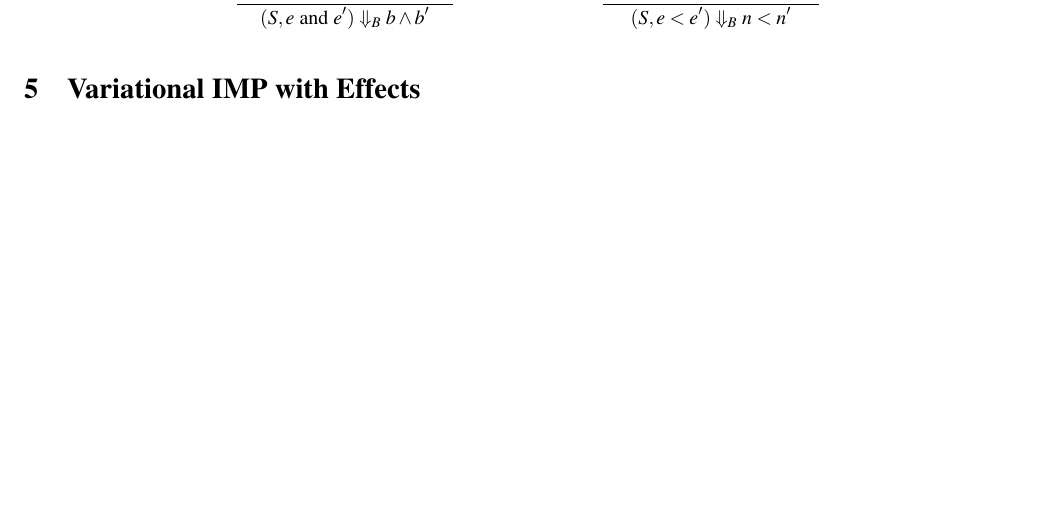
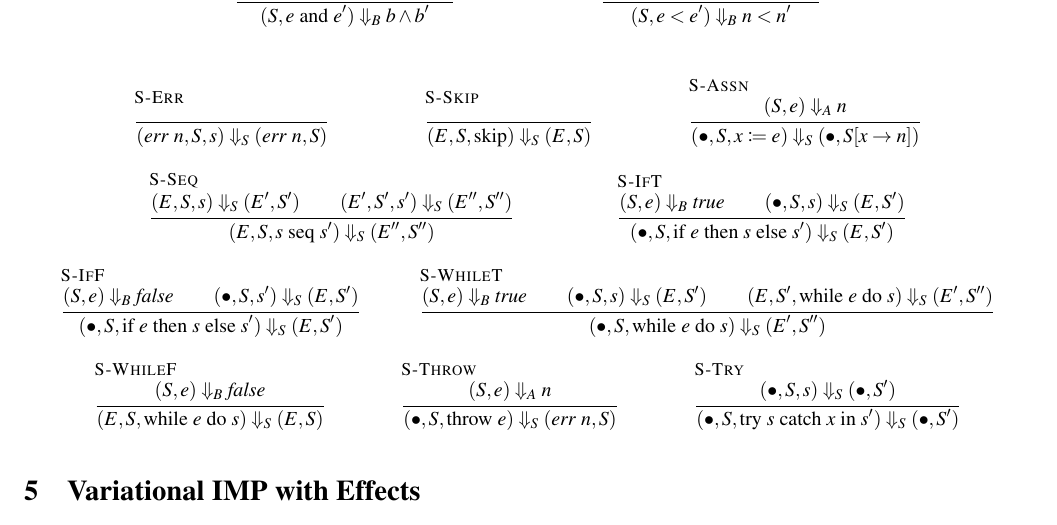
Before and after one commit to agrasley/thesis, a LaTeX document (paper/paper.tex): part of page 5 of 7 before the commit and part of page 5 of 8 after it, cut so that both start at the same text, the shorter picture padded with empty space. Compiled offline with pdfLaTeX.

Commit message:
more inference rules

```diff
--- a/paper/paper.tex
+++ b/paper/paper.tex
@@ -390,6 +390,31 @@ must now store these values while we continue to evaluate variants that are not
 \BigLess
 \end{mathpar}
 
+\def \nothing {\bullet}
+\def \BigErr {\infer [S-Err] { } {(\mathit{err}\ n,S,s) \Downarrow_S (\mathit{err}\ n,S)}}
+\def \BigSkip {\infer [S-Skip] { } {(E,S,\text{skip}) \Downarrow_S (E,S)}}
+\def \BigAssn {\infer [S-Assn] {(S,e) \Downarrow_A n} {(\nothing,S,x \coloneqq e) \Downarrow_S (\nothing,S[x \rightarrow n])}}
+\def \BigSeq {\infer [S-Seq] {(E,S,s) \Downarrow_S (E',S') \\ (E',S',s') \Downarrow_S (E'',S'')} {(E,S,s\ \text{seq}\ s') \Downarrow_S (E'',S'')}}
+\def \BigIfT {\infer [S-IfT] {(S,e) \Downarrow_B \mathit{true} \\ (\nothing,S,s) \Downarrow_S (E,S')} {(\nothing,S,\text{if}\ e\ \text{then}\ s\ \text{else}\ s') \Downarrow_S (E,S')}}
+\def \BigIfF {\infer [S-IfF] {(S,e) \Downarrow_B \mathit{false} \\ (\nothing,S,s') \Downarrow_S (E,S')} {(\nothing,S,\text{if}\ e\ \text{then}\ s\ \text{else}\ s') \Downarrow_S (E,S')}}
+\def \BigWhileT {\infer [S-WhileT] {(S,e) \Downarrow_B \mathit{true} \\ (\nothing,S,s) \Downarrow_S (E,S') \\ (E,S',\text{while}\ e\ \text{do}\ s) \Downarrow_S (E',S'')} {(\nothing,S,\text{while}\ e\ \text{do}\ s) \Downarrow_S (E',S'')}}
+\def \BigWhileF {\infer [S-WhileF] {(S,e) \Downarrow_B \mathit{false}} {(E,S,\text{while}\ e\ \text{do}\ s) \Downarrow_S (E,S)}}
+\def \BigThrow {\infer [S-Throw] {(S,e) \Downarrow_A n} {(\nothing,S,\text{throw}\ e) \Downarrow_S (\mathit{err}\ n,S)}}
+\def \BigTry {\infer [S-Try] {(\nothing,S,s) \Downarrow_S (\nothing,S')} {(\nothing,S,\text{try}\ s\ \text{catch}\ x\ \text{in}\ s') \Downarrow_S (\nothing,S')}}
+
+\begin{mathpar}
+\BigErr \and
+\BigSkip \and
+\BigAssn \and
+\BigSeq \and
+\BigIfT \and
+\BigIfF \and
+\BigWhileT \and
+\BigWhileF \and
+\BigThrow \and
+\BigTry
+\end{mathpar}
+
 
 \section{Variational IMP with Effects}
 
```
